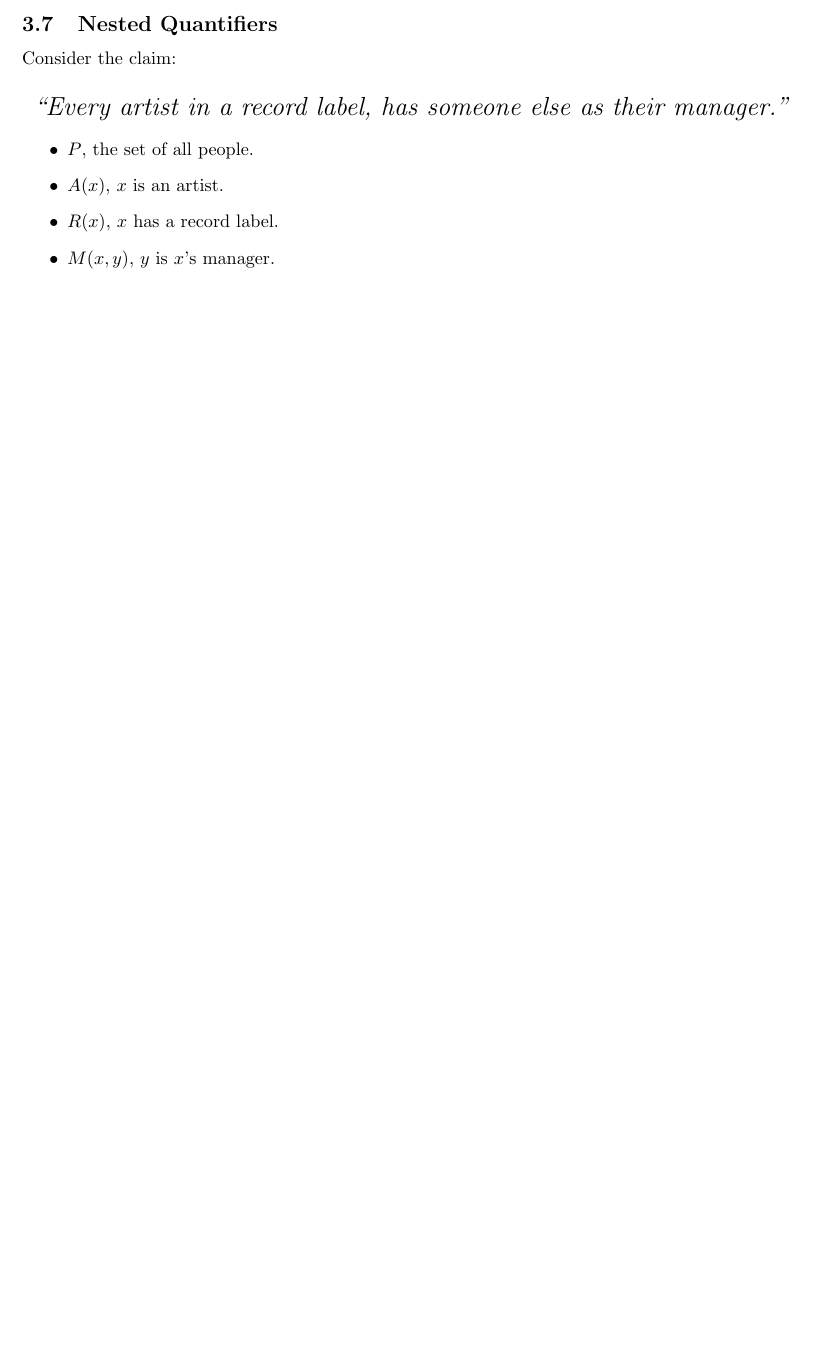
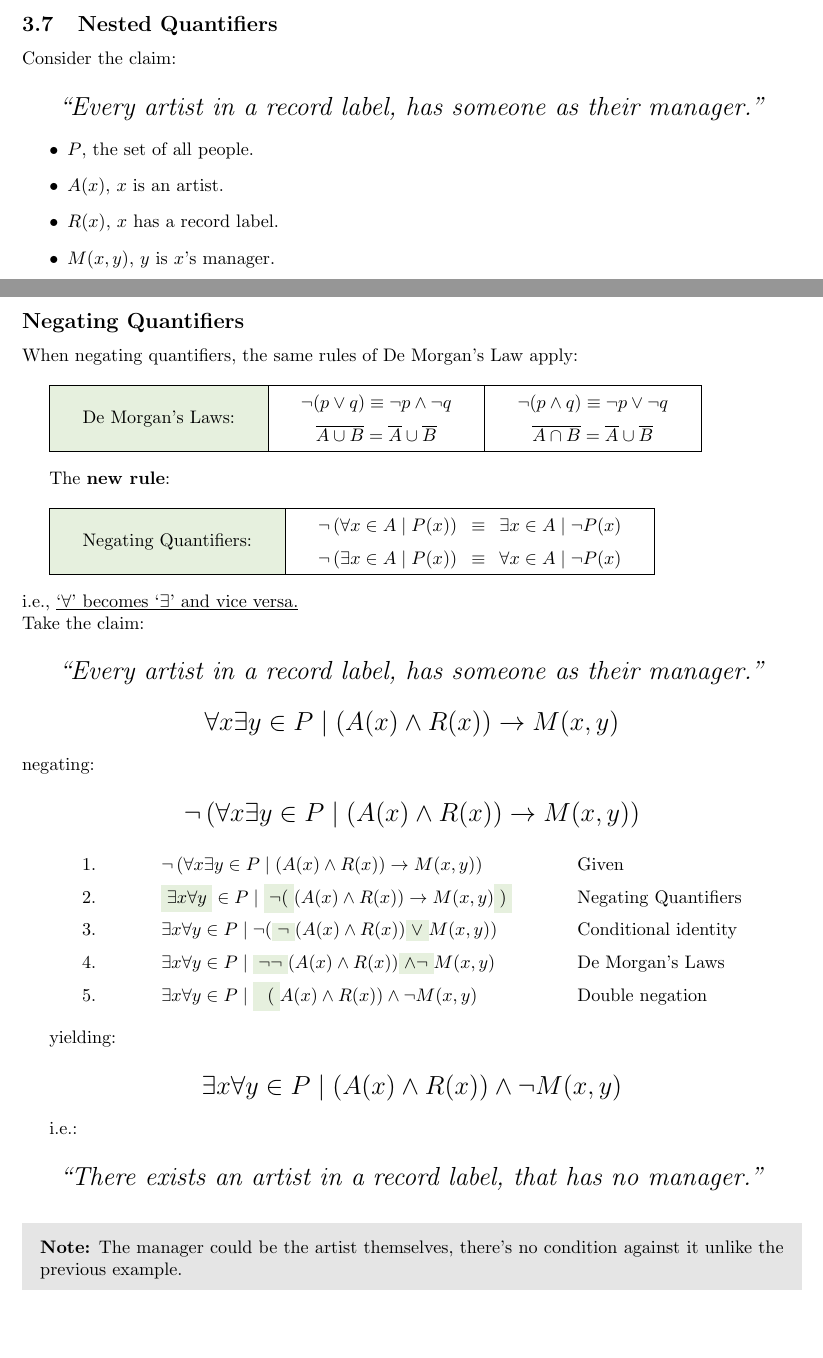
Before and after one commit to Concise-Works/int-discretus, a LaTeX document (main.tex, which reads Sections/Logic/set_quant.tex): part of page 33 of 34 before the commit and two parts of pages 33 and 35 of 35 after it, the two joined at a grey line, cut so that both start at the same text, the shorter picture padded with empty space. Compiled offline with pdfLaTeX.

Commit message:
negating quants

```diff
--- a/Sections/Logic/set_quant.tex
+++ b/Sections/Logic/set_quant.tex
@@ -93,7 +93,7 @@ Consider the claim:
 
 \begin{center}
     \Large
-    \textit{``Every artist in a record label, has someone else as their manager."}
+    \textit{``Every artist in a record label, has someone as their manager."}
 \end{center}
 
 \begin{itemize}
@@ -220,3 +220,81 @@ Or:
     \Large
     $\forall x \exists y \mid R(x) \rightarrow ((x\neq y) \land M(x, y))$
 \end{center}
+
+\newpage
+
+\subsection*{Negating Quantifiers}
+When negating quantifiers, the same rules of De Morgan's Law apply:\\
+
+\begin{tabular}{|c|c|c|}
+    \hline
+    \cellcolor{OliveGreen!10}\multirow{2}{*}                                                & $\neg(p\lor q) \equiv \neg p \land \neg q$             &
+    $\neg(p\land q) \equiv \neg p \lor \neg q$
+    \\
+    \cellcolor{OliveGreen!10}\raisebox{.8\normalbaselineskip}[0pt][0pt] {De Morgan's Laws:} & $\overline{A\cup B} =  \overline{A} \cup \overline{B}$ &
+    $\overline{A\cap B} = \overline{A} \cup \overline{B}$                                                                                              \\
+    \hline
+\end{tabular}
+
+\vspace{1em}
+The \textbf{new rule}:\\
+
+\begin{tabular}{|c|c|c|}
+    \hline
+    \cellcolor{OliveGreen!10}\multirow{2}{*}                                                     & $\neg\left(\forall x \in A \mid P(x)\right)\enspace \equiv \enspace \exists x \in A \mid \neg P(x)$ \\
+    \cellcolor{OliveGreen!10}\raisebox{.8\normalbaselineskip}[0pt][0pt]  {Negating Quantifiers:} & $\neg\left(\exists x \in A \mid P(x)\right)\enspace \equiv \enspace \forall x \in A \mid \neg P(x)$ \\
+    \hline
+\end{tabular}
+
+\vspace{1em}
+\noindent
+i.e., \underline{`$\forall$' becomes `$\exists$' and vice versa.}\\
+Take the claim:
+
+\begin{center}
+    \Large
+    \textit{``Every artist in a record label, has someone as their manager."}
+\end{center}
+
+\begin{center}
+    \Large
+    $\forall x \exists y \in P \mid (A(x)\land R(x)) \rightarrow M(x,y)$
+\end{center}
+
+\noindent
+negating:
+
+\begin{center}
+    \Large
+    $\neg\left(\forall x \exists y \in P \mid (A(x)\land R(x)) \rightarrow M(x,y)\right)$
+\end{center}
+
+\begin{center}
+    \begin{tabular}{l l l}
+        1. & $\neg\left(\forall x \exists y \in P \mid (A(x)\land R(x)) \rightarrow M(x,y)\right)$                                                                         & \text{Given}                \\
+        2. & $\colorbox{OliveGreen!10}{$\exists x\forall y$} \in P \mid \colorbox{OliveGreen!10}{$\neg($}(A(x)\land R(x)) \rightarrow M(x,y)\colorbox{OliveGreen!10}{$)$}$ & \text{Negating Quantifiers} \\
+        3. & $\exists x\forall y \in P \mid \neg(\colorbox{OliveGreen!10}{$\neg$}(A(x)\land R(x)) \colorbox{OliveGreen!10}{$\lor$} M(x,y))$                                & \text{Conditional identity} \\
+        4. & $\exists x\forall y \in P \mid \colorbox{OliveGreen!10}{$\neg\neg$}(A(x)\land R(x)) \colorbox{OliveGreen!10}{$\land \neg$} M(x,y)$                            & \text{De Morgan's Laws}     \\
+        5. & $\exists x\forall y \in P \mid \colorbox{OliveGreen!10}{$\enspace($}A(x)\land R(x)) \land \neg M(x,y)$                                                        & \text{Double negation}      \\
+    \end{tabular}
+\end{center}
+
+yielding:
+
+\begin{center}
+    \Large
+    $\exists x\forall y \in P \mid (A(x)\land R(x)) \land \neg M(x,y)$
+\end{center}
+
+i.e.:
+
+\begin{center}
+    \Large
+    \textit{``There exists an artist in a record label, that has no manager.''}
+\end{center}
+
+\begin{Note}
+    \textbf{Note:} The manager could be the artist themselves, there's no condition against it unlike the previous example.
+\end{Note}
+
+\newpage
```
Also changed, not shown: main.tex (+3 -2 lines), main.pdf, 6 other files.
